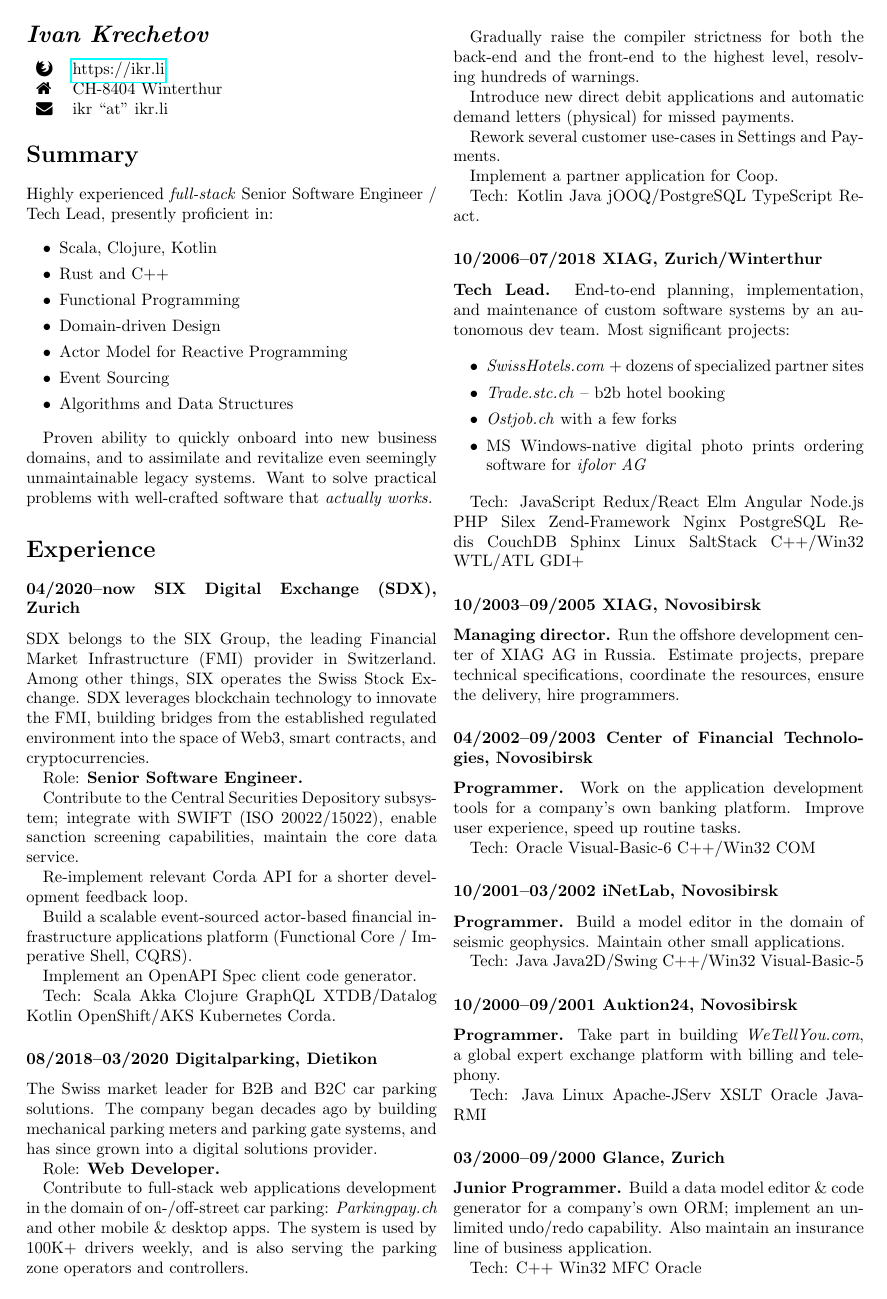
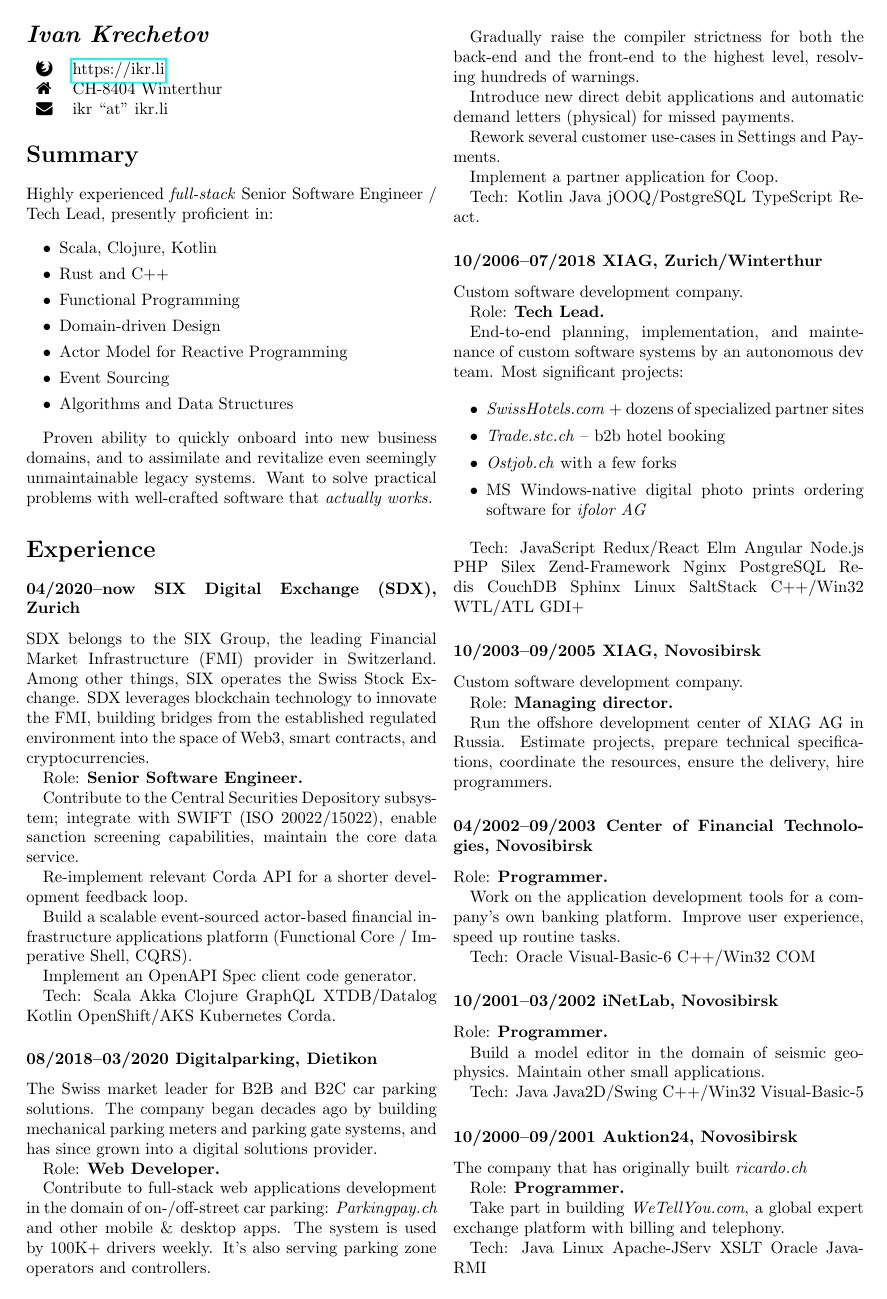
Before and after one commit to ikr/ikr.su, a LaTeX CV (src/cv.tex): page 1 of 2. Compiled offline with pdfLaTeX.

Commit message:
Edit more

```diff
--- a/src/cv.tex
+++ b/src/cv.tex
@@ -64,8 +64,8 @@ solutions provider.
 Role: \textbf{Web Developer.}
 
 Contribute to full-stack web applications development in the domain of on-/off-street car parking:
-\emph{Parkingpay.ch} and other mobile \& desktop apps. The system is used by 100K+ drivers weekly,
-and is also serving the parking zone operators and controllers.
+\emph{Parkingpay.ch} and other mobile \& desktop apps. The system is used by 100K+ drivers
+weekly. It's also serving parking zone operators and controllers.
 
 Gradually raise the compiler strictness for both the back-end and the front-end to the highest
 level, resolving hundreds of warnings.
@@ -80,8 +80,12 @@ Tech: Kotlin Java jOOQ/PostgreSQL TypeScript React.
 
 \subsubsection*{10/2006--07/2018 XIAG, Zurich/Winterthur}
 
-\textbf{Tech Lead.} End-to-end planning, implementation, and maintenance of custom
-software systems by an autonomous dev team. Most significant projects:
+Custom software development company.
+
+Role: \textbf{Tech Lead.}
+
+End-to-end planning, implementation, and maintenance of custom software systems by an autonomous dev
+team. Most significant projects:
 
 \begin{itemize}
   \itemsep0em
@@ -96,36 +100,46 @@ Redis CouchDB Sphinx Linux SaltStack C++/Win32 WTL/ATL GDI+
 
 \subsubsection*{10/2003--09/2005 XIAG, Novosibirsk}
 
-\textbf{Managing director.} Run the offshore development center of XIAG AG in
-Russia. Estimate projects, prepare technical specifications, coordinate the resources, ensure the
-delivery, hire programmers.
+Custom software development company.
+
+Role: \textbf{Managing director.}
+
+Run the offshore development center of XIAG AG in Russia. Estimate projects, prepare technical
+specifications, coordinate the resources, ensure the delivery, hire programmers.
 
 \subsubsection*{04/2002--09/2003 Center of Financial Technologies, Novosibirsk}
 
-\textbf{Programmer.} Work on the application development tools for a company's own banking
-platform. Improve user experience, speed up routine tasks.
+Role: \textbf{Programmer.}
+
+Work on the application development tools for a company's own banking platform. Improve user
+experience, speed up routine tasks.
 
 Tech: Oracle Visual-Basic-6 C++/Win32 COM
 
 \subsubsection*{10/2001--03/2002 iNetLab, Novosibirsk}
 
-\textbf{Programmer.} Build a model editor in the domain of seismic geophysics. Maintain other small
-applications.
+Role: \textbf{Programmer.}
+
+Build a model editor in the domain of seismic geophysics. Maintain other small applications.
 
 Tech: Java Java2D/Swing C++/Win32 Visual-Basic-5
 
 \subsubsection*{10/2000--09/2001 Auktion24, Novosibirsk}
 
-\textbf{Programmer.} Take part in building \emph{WeTellYou.com}, a global expert exchange platform
-with billing and telephony.
+The company that has originally built \emph{ricardo.ch}
+
+Role: \textbf{Programmer.}
+
+Take part in building \emph{WeTellYou.com}, a global expert exchange platform with billing and telephony.
 
 Tech: Java Linux Apache-JServ XSLT Oracle Java-RMI
 
 \subsubsection*{03/2000--09/2000 Glance, Zurich}
 
-\textbf{Junior Programmer.} Build a data model editor \& code generator for a company's own ORM;
-implement an unlimited undo/redo capability. Also maintain an insurance line of business
-application.
+Role: \textbf{Junior Programmer.}
+
+Build a data model editor \& code generator for a company's own ORM; implement an unlimited
+undo/redo capability. Also maintain an insurance line of business application.
 
 Tech: C++ Win32 MFC Oracle
 
```
